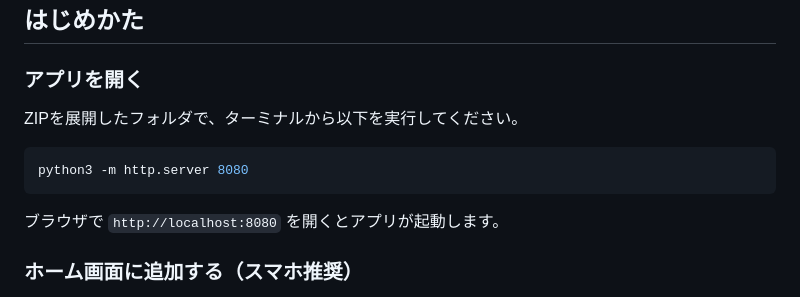
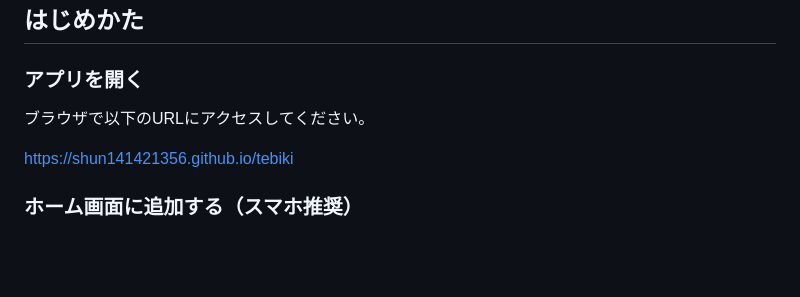
Before and after one commit to Shun141421356/tebiki, a Markdown page: README.md, the part around the change. Rendered like a GitHub page; blank space fills up the shorter version.

````diff
--- a/README.md
+++ b/README.md
@@ -10,13 +10,9 @@
 
 ### アプリを開く
 
-ZIPを展開したフォルダで、ターミナルから以下を実行してください。
+ブラウザで以下のURLにアクセスしてください。
 
-```bash
-python3 -m http.server 8080
-```
-
-ブラウザで `http://localhost:8080` を開くとアプリが起動します。
+https://shun141421356.github.io/tebiki
 
 ### ホーム画面に追加する（スマホ推奨）
 
````
